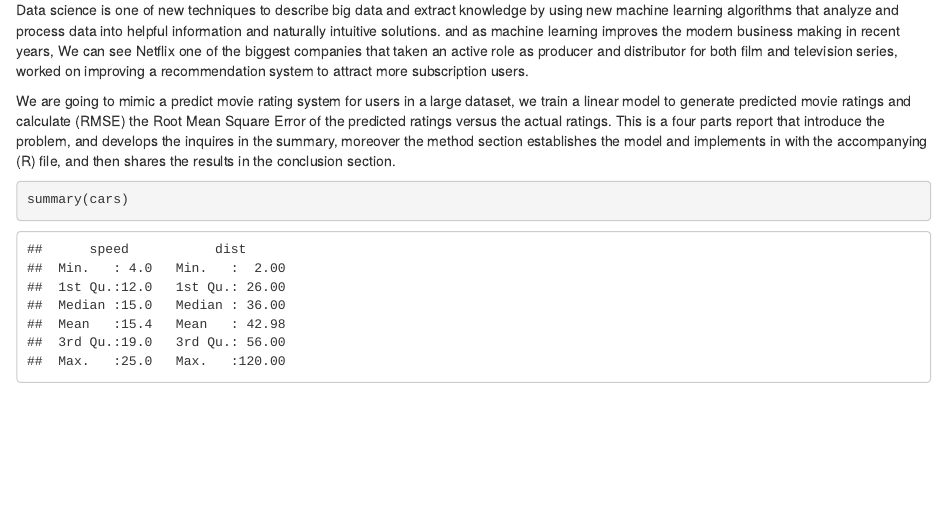
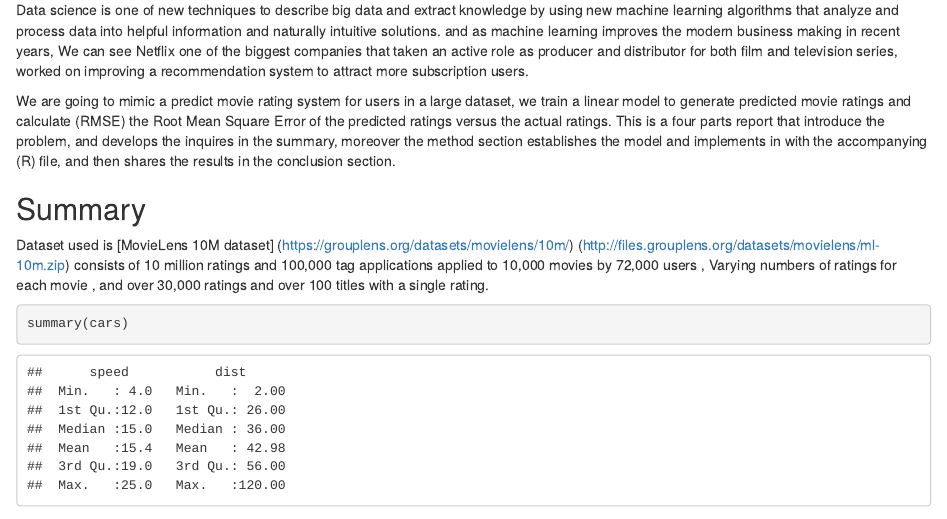
Before and after one commit to HayaAbdeh/capstone-MovieLens, an R Markdown document (movielens_report.Rmd): the page in a window 1100 px wide, from 180 px down. Rendered offline with R 4.5, knitr and Pandoc, with nearby package versions.

Commit message:
more text on report

````diff
--- a/movielens_report.Rmd
+++ b/movielens_report.Rmd
@@ -20,9 +20,17 @@ Data science is one of new techniques to describe big data  and extract knowledg
 We are going to mimic  a predict movie rating system for users in a large dataset, we train a linear model to generate predicted movie ratings and calculate  (RMSE) the Root Mean Square Error of the predicted ratings versus the actual ratings.
 This is a four parts report that introduce the problem, and  develops the inquires in the summary, moreover  the method section establishes the model and implements in with the accompanying (R) file, and then shares the results in the conclusion section.
 
+
+## Summary
+Dataset used is [MovieLens 10M dataset] (https://grouplens.org/datasets/movielens/10m/)
+(http://files.grouplens.org/datasets/movielens/ml-10m.zip)
+consists of 10 million ratings and 100,000 tag applications applied to 10,000 movies by 72,000 users , Varying numbers of ratings for each movie , and over 30,000 ratings and over 100 titles with a single rating.
+
 ```{r cars}
 summary(cars)
 ```
+
+
 
 ## Including Plots
 
````
